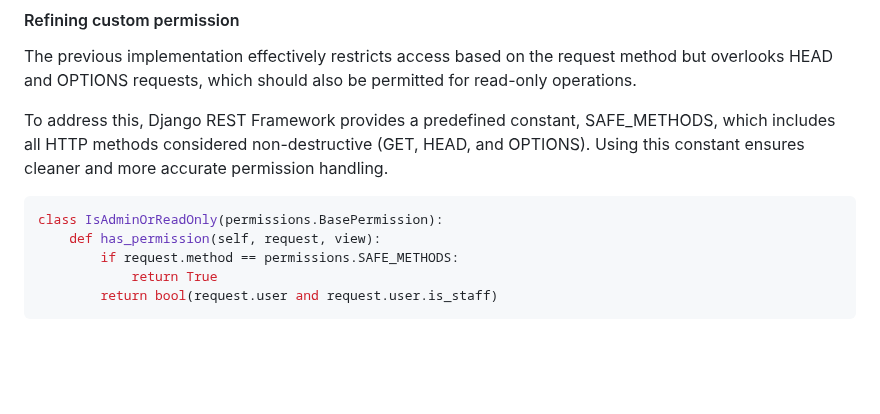
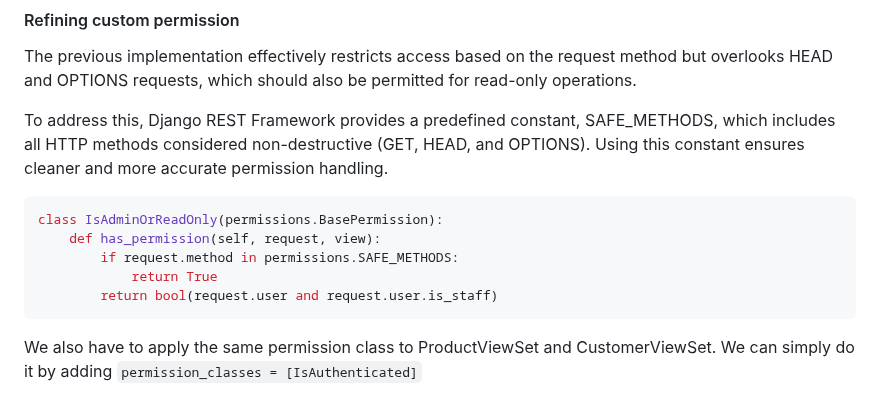
Before and after one commit to pritom169/django-an-introduction, a Markdown page: django-part2/README.md, the part around the change. GitHub-like rendering; blank space fills up the shorter version.

Commit message:
[NOTES] Refining Custom Permission

````diff
--- a/django-part2/README.md
+++ b/django-part2/README.md
@@ -2054,7 +2054,9 @@ To address this, Django REST Framework provides a predefined constant, SAFE_METH
 ```python
 class IsAdminOrReadOnly(permissions.BasePermission):
     def has_permission(self, request, view):
-        if request.method == permissions.SAFE_METHODS:
+        if request.method in permissions.SAFE_METHODS:
             return True
         return bool(request.user and request.user.is_staff)
 ```
+
+We also have to apply the same permission class to ProductViewSet and CustomerViewSet. We can simply do it by adding `permission_classes = [IsAuthenticated]`
````
